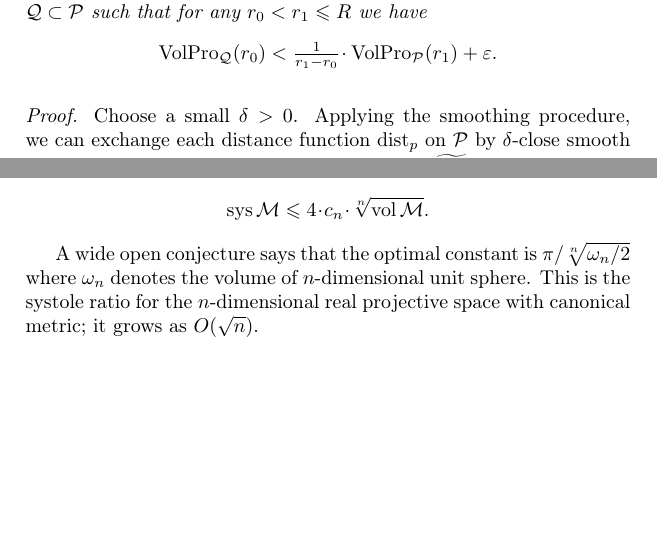
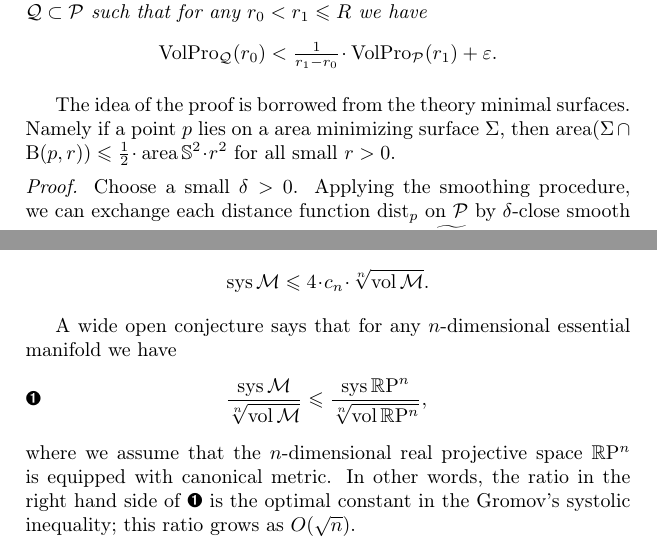
Before and after one commit to anton-petrunin/metric-geometry, a LaTeX thesis (tex/lectures.tex, which reads tex/systole.tex): two parts of pages 142 and 147 of 189, joined at a grey line, cut so that both start at the same text, the shorter picture padded with empty space. Compiled offline with pdfLaTeX.

Commit message:
Width and systole

```diff
--- a/tex/systole.tex
+++ b/tex/systole.tex
@@ -218,6 +218,9 @@ Then given $R>0$ and $\eps>0$ there is a $R$-separating subpolyhedron $\spc{Q}\s
 
 \end{thm}
 
+The idea of the proof is borrowed from the theory minimal surfaces.
+Namely if a point $p$ lies on a area minimizing surface $\Sigma$, then $\area(\Sigma\cap \oBall(p,r))\le \tfrac12\cdot \area\mathbb{S}^2\cdot r^2$ for all small $r>0$.
+
 \parit{Proof.}
 Choose a small $\delta>0$.
 Applying the smoothing procedure, we can exchange each distance function $\distfun_p$ on $\spc{P}$ by $\delta$-close smooth 1-Lipschitz function, which will be denoted by $\widetilde \distfun_p$.
@@ -485,5 +487,7 @@ $c_n=\sqrt[n]{n!}= \tfrac ne+o(n)$ in \ref{thm:width<vol} instead of $n$.
 As a result, we have a stronger statement in \ref{thm:sys+}:
 \[\sys\spc{M}\le 4 \cdot c_n\cdot \sqrt[n]{\vol\spc{M}}.\]
 
-A wide open conjecture says that the optimal constant is $\pi/\sqrt[n]{\omega_n/2}$ where $\omega_n$ denotes the volume of $n$-dimensional unit sphere.
-This is the systole ratio for the $n$-dimensional real projective space with canonical metric; it  grows as $O(\sqrt n)$.
+A wide open conjecture says that for any $n$-dimensional essential manifold we have
+\[\frac{\sys\spc{M}}{\sqrt[n]{\vol\spc{M}}}\le\frac{\sys\RP^n}{\sqrt[n]{\vol\RP^n}},\eqlbl{eq:RPn}\]
+where we assume that the $n$-dimensional real projective space $\RP^n$ is equipped with canonical metric.
+In other words, the ratio in the right hand side of \ref{eq:RPn} is the optimal constant in the Gromov's systolic inequality; this  ratio grows as $O(\sqrt n)$.
```
Also changed, not shown: tex/lectures.pdf, tex/systole.tex (5 more changed lines).
